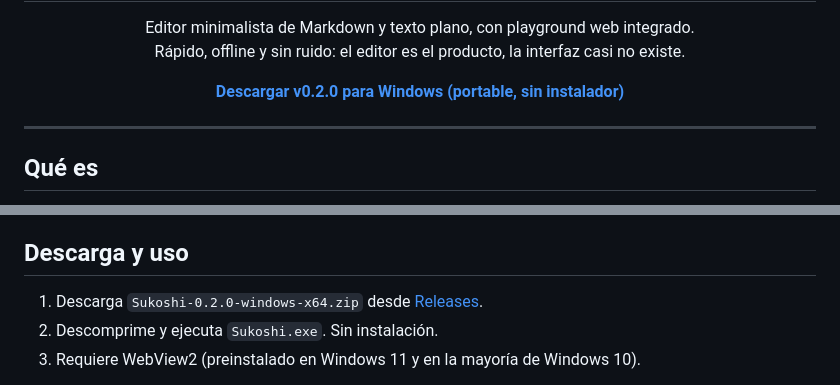
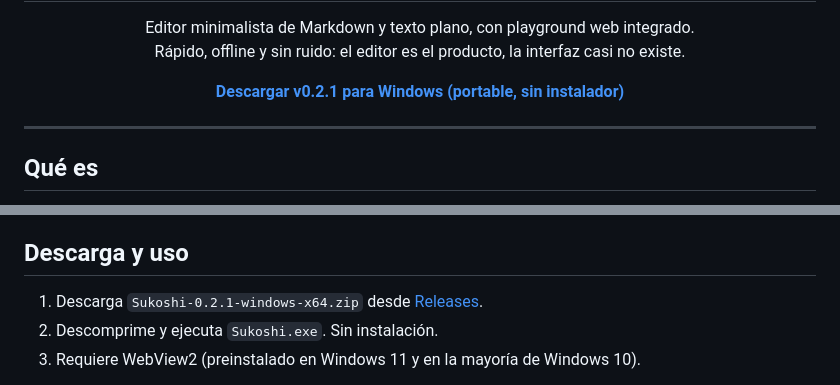
Before and after one commit to BlurSoulx/Sukoshi, a Markdown page: README.md, 2 parts joined by grey strips. GitHub-like rendering.

```diff
--- a/README.md
+++ b/README.md
@@ -10,7 +10,7 @@
 </p>
 
 <p align="center">
-  <strong><a href="https://github.com/BlurSoulx/Sukoshi/releases/tag/v0.2.0">Descargar v0.2.0 para Windows (portable, sin instalador)</a></strong>
+  <strong><a href="https://github.com/BlurSoulx/Sukoshi/releases/tag/v0.2.1">Descargar v0.2.1 para Windows (portable, sin instalador)</a></strong>
 </p>
 
 ---
@@ -25,7 +25,7 @@ Sukoshi es una app de escritorio (Wails + Go, frontend en Vanilla JS sin framewo
 
 ## Descarga y uso
 
-1. Descarga `Sukoshi-0.2.0-windows-x64.zip` desde [Releases](https://github.com/BlurSoulx/Sukoshi/releases/tag/v0.2.0).
+1. Descarga `Sukoshi-0.2.1-windows-x64.zip` desde [Releases](https://github.com/BlurSoulx/Sukoshi/releases/tag/v0.2.1).
 2. Descomprime y ejecuta `Sukoshi.exe`. Sin instalación.
 3. Requiere WebView2 (preinstalado en Windows 11 y en la mayoría de Windows 10).
 
```
Also changed, not shown: AGENTS.md (added, +77 -0 lines), CHANGELOG.md (+4 -0 lines).
